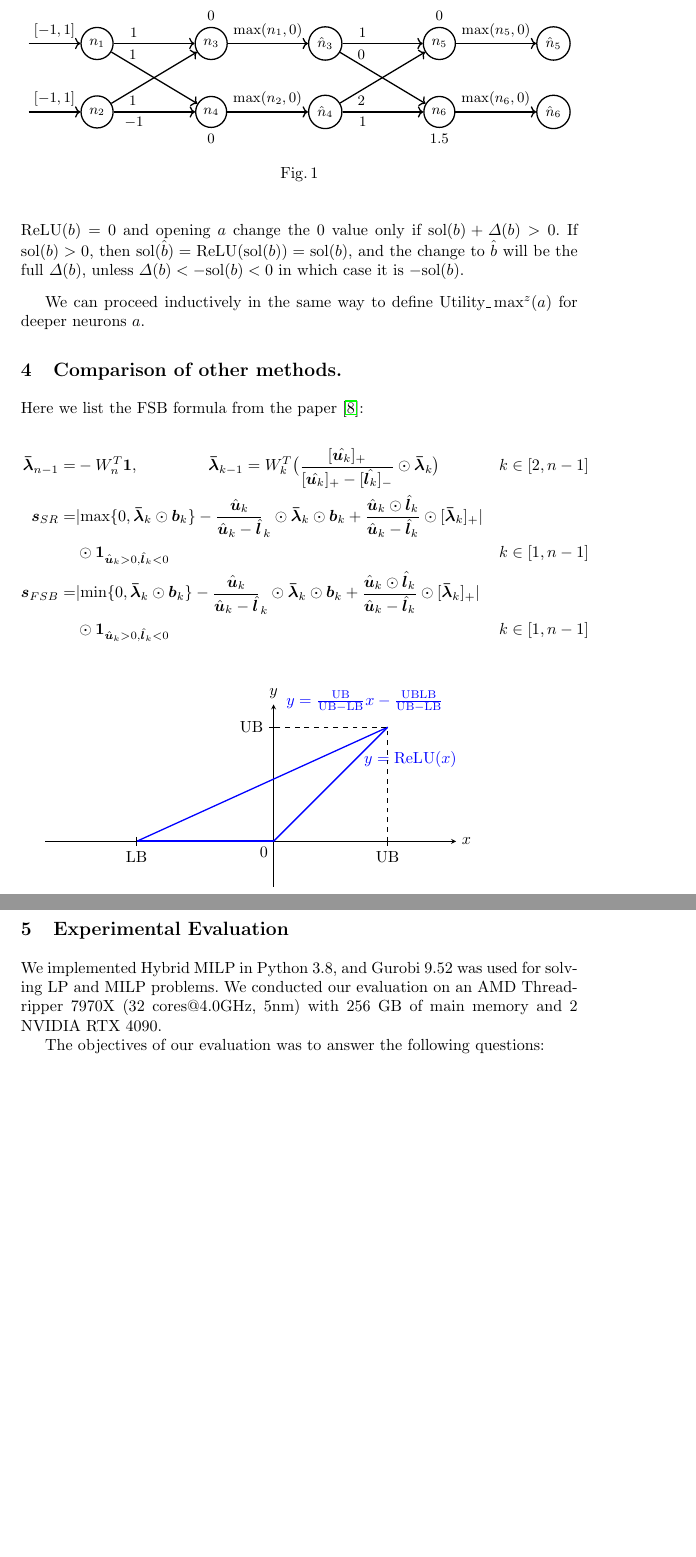
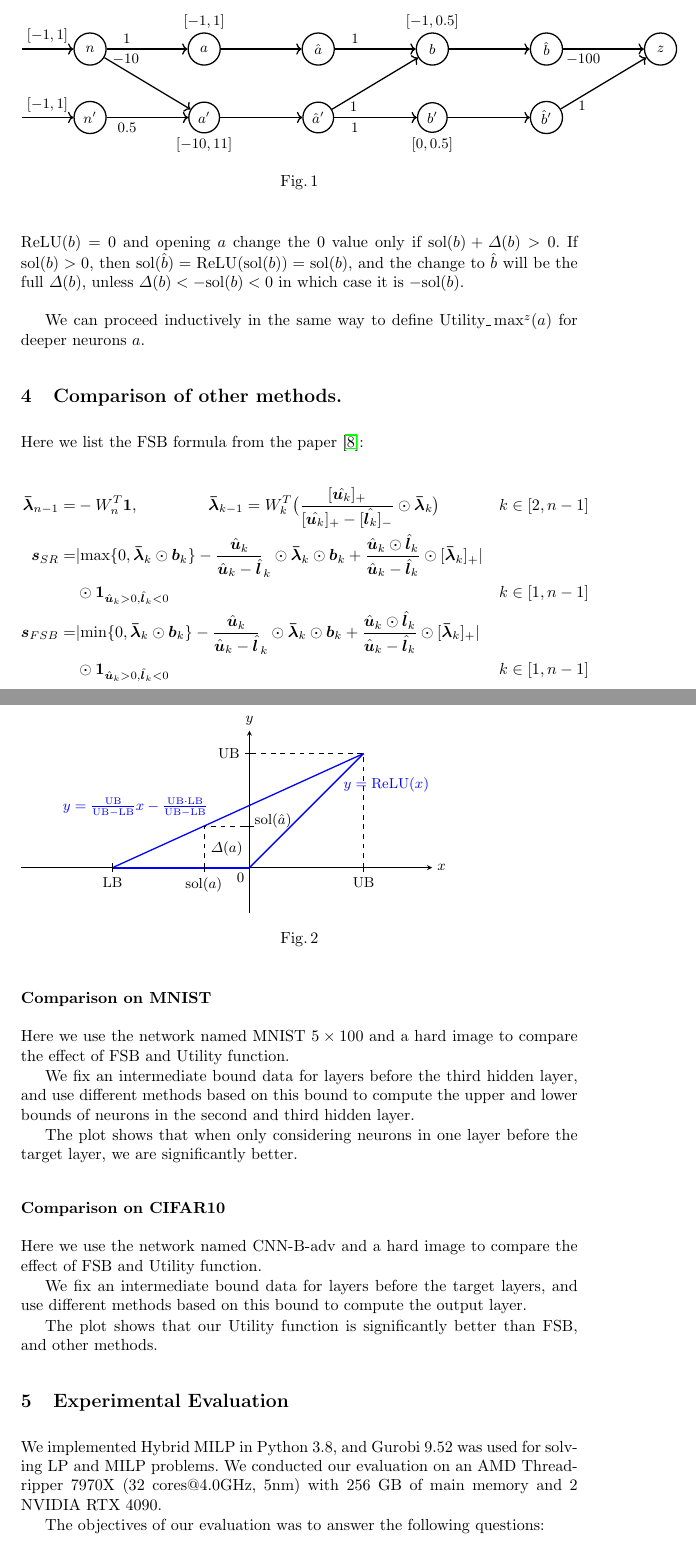
Before and after one commit to blaisegenest/vericompensate, a LaTeX paper (CAV 2025 TODO/Paper_noProof.tex, which reads CAV 2025 TODO/Comparison.tex): two parts of pages 8 and 9 of 28 before the commit and two parts of pages 8 and 9 of 29 after it, joined at a grey line, cut at the place of the change, the shorter picture padded with empty space. Compiled offline with pdfLaTeX.

Commit message:
Add files via upload
update the section

```diff
--- a/CAV 2025 TODO/Comparison.tex
+++ b/CAV 2025 TODO/Comparison.tex
@@ -19,45 +19,48 @@ Here we list the FSB formula from the paper \cite{FSB}:
 	\begin{tikzpicture}
 
 		\node[circle, draw= black, thick, minimum width = 20,
-		minimum height = 20] (input1) {$n_1$};
+		minimum height = 20] (input1) {$n$};
 
 		\node[circle, draw= black, thick, minimum width = 20,
-		minimum height = 20] (input2) at ($(input1) + (0,-1.5)$) {$n_2$};
+		minimum height = 20] (input2) at ($(input1) + (0,-1.5)$) {$n'$};
 
 
 		% Hidden layers
 
-		\node (hidden10) at ($(input1) + (2.5,0.6)$) {$0$};
+		\node (hidden10) at ($(input1) + (2.5,0.6)$) {$[-1,1]$};
 
-		\node (hidden20) at ($(input1) + (2.5,-1.5-0.6)$) {$0$};
+		\node (hidden20) at ($(input1) + (2.5,-1.5-0.6)$) {$[-10,11]$};
 
-		\node (hidden50) at ($(input1) + (7.5,0.6)$) {$0$};
+		\node (hidden50) at ($(input1) + (7.5,0.6)$) {$[-1,0.5]$};
 
-		\node (hidden60) at ($(input1) + (7.5,-1.5-0.6)$) {$1.5$};
+		\node (hidden60) at ($(input1) + (7.5,-1.5-0.6)$) {$[0,0.5]$};
 
 
 		\node[circle, draw= black, thick, minimum width = 20,
-		minimum height = 20] (hidden1) at ($(input1) + (2.5,0)$) {$n_3$};
-		\node[circle, draw= black, thick] (hidden2) at ($(input1) + (2.5,-1.5)$) {$n_4$};
+		minimum height = 20] (hidden1) at ($(input1) + (2.5,0)$) {$a$};
+		\node[circle, draw= black, thick] (hidden2) at ($(input1) + (2.5,-1.5)$) {$a'$};
 
 		\node[circle, draw= black, thick, minimum width = 20,
-		minimum height = 20] (hidden3) at ($(input1) + (5,0)$){$\hat{n}_3$};
-		\node[circle, draw= black, thick] (hidden4) at ($(input1) + (5,-1.5)$) {$\hat{n}_4$};
+		minimum height = 20] (hidden3) at ($(input1) + (5,0)$){$\hat{a}$};
+		\node[circle, draw= black, thick] (hidden4) at ($(input1) + (5,-1.5)$) {$\hat{a}'$};
 
 
 		\node[circle, draw= black, thick, minimum width = 20,
-		minimum height = 20] (hidden5) at ($(input1) + (7.5,0)$){$n_5$};
-		\node[circle, draw= black, thick] (hidden6) at ($(input1) + (7.5,-1.5)$) {$n_6$};
+		minimum height = 20] (hidden5) at ($(input1) + (7.5,0)$){$b$};
+		\node[circle, draw= black, thick] (hidden6) at ($(input1) + (7.5,-1.5)$) {$b'$};
 
 
 
 
 		% Output layer
 		\node[circle, draw= black, thick, minimum width = 20,
-		minimum height = 20] (output1) at ($(input1) + (10,0)$){$\hat{n}_5$};
+		minimum height = 20] (output1) at ($(input1) + (10,0)$){$\hat{b}$};
 
 		\node[circle, draw= black, thick, minimum width = 20,
-		minimum height = 20] (output2) at ($(input1) + (10,-1.5)$){$\hat{n}_{6}$};
+		minimum height = 20] (output2) at ($(input1) + (10,-1.5)$){$\hat{b}'$};
+
+			\node[circle, draw= black, thick, minimum width = 20,
+		minimum height = 20] (output3) at ($(input1) + (12.5,0)$){$z$};
 
 
 		% Connections
@@ -69,41 +72,42 @@ Here we list the FSB formula from the paper \cite{FSB}:
 
 
 		\draw[->,thick] (input1) -- (hidden1) node[near start, above] {$1$};
-		\draw[->,thick] (input1) -- (hidden2)node[near start, above] {$1$};
+		\draw[->,thick] (input1) -- (hidden2)node[near start, above] {$-10$};
 
-		\draw[->,thick] (input2) -- (hidden1) node[near start, below] {$1$};
-		\draw[->, thick] (input2) -- (hidden2)node[near start, below] {$-1$};
+
+		\draw[->, thick] (input2) -- (hidden2)node[near start, below] {$0.5$};
 
 
 
 
 
-		\draw[->, thick] (hidden1) -- (hidden3) node[midway, above] {$\max(n_1,0)$};
-		\draw[->, thick] (hidden2) -- (hidden4) node[midway, above] {$\max(n_2,0)$};
+		\draw[->, thick] (hidden1) -- (hidden3);
+		\draw[->, thick] (hidden2) -- (hidden4);
 
 
 
 
 
 		\draw[->, thick] (hidden3) -- (hidden5) node[near start, above] {$1$};
-		\draw[->,thick] (hidden3) -- (hidden6) node[near start, above] {$0$};
 
-		\draw[->,thick] (hidden4) -- (hidden5)node[near start, below] {$2$};
+		\draw[->,thick] (hidden4) -- (hidden5)node[near start, below] {$1$};
 		\draw[->,thick] (hidden4) -- (hidden6)node[near start, below] {$1$};
 
 
+		\draw[->,thick] (hidden5) -- (output1);
+		\draw[->,thick] (hidden6) -- (output2);
 
-
-		\draw[->,thick] (hidden5) -- (output1) node[midway, above] {$\max(n_5,0)$};
-		\draw[->,thick] (hidden6) -- (output2) node[midway, above] {$\max(n_6,0)$};
+		\draw[->,thick] (output1) -- (output3)node[near start, below] {$-100$};
+		\draw[->,thick] (output2) -- (output3)node[near start, below] {$1$};
 
 
 	\end{tikzpicture}
 	\caption{}
+	\label{img:FSB_example}
 \end{figure}
 
 
-
+\begin{figure}[t!]
 \begin{tikzpicture}[scale=1, >=stealth]
 
 	% Draw axes
@@ -113,7 +117,7 @@ Here we list the FSB formula from the paper \cite{FSB}:
 	% Draw ReLU function
 	\draw[line width=0.4mm, blue] (-3,0) -- (0,0);
 	\draw[thick, blue] (0,0) -- (2.5,2.5) node[below, shift={(0.5,-0.4)}] {$y = \ReLU(x)$};
-	\draw[thick, blue] (-3,0) -- (2.5,2.5) node[above, shift={(-0.5,0.2)}] {$y = \frac{\UB}{\UB-\LB} x-\frac{\UB\LB}{\UB-\LB}$};
+	\draw[thick, blue] (-3,0) -- (2.5,2.5) node[above, shift={(-5,-1.5)}] {$y = \frac{\UB}{\UB-\LB} x-\frac{\UB\cdot\LB}{\UB-\LB}$};
 
 	% Add labels
 	\draw[dashed] (2.5,0) -- (2.5,2.5) -- (0,2.5); % Optional grid
@@ -129,4 +133,10 @@ Here we list the FSB formula from the paper \cite{FSB}:
 	\foreach \y in {2.5}
 	\draw[shift={(0,\y)}] (0.1,0) -- (-0.1,0) node[left] {$\UB$};
 
+	\draw (-1,0.1) -- (-1,-0.1) node[below] {$\sol(a)$};
+	\draw[dashed] (-1,0) -- (-1,0.9) -- (0,0.9);
+	\draw (-0.1,0.9) -- (0.1,0.9) node[right, shift={(-0.1,0.13)}] {$\sol(\hat{a})$};
+	\node at (-0.5,0.4) {$\Delta(a)$};
+
 \end{tikzpicture}
+	\caption{}
@@ -132,0 +152,16 @@ Here we list the FSB formula from the paper \cite{FSB}:
+\subsection*{Comparison on MNIST}
+
+Here we use the network named MNIST $5\times 100$ and a hard image to compare the effect of FSB and Utility function.
+
+We fix an intermediate bound data for layers before the third hidden layer, and use different methods based on this bound to compute the upper and lower bounds of neurons in the second and third hidden layer.
+
+The plot shows that when only considering neurons in one layer before the target layer, we are significantly better.
+
+
+\subsection*{Comparison on CIFAR10}
+
+Here we use the network named CNN-B-adv and a hard image to compare the effect of FSB and Utility function.
+
+We fix an intermediate bound data for layers before the target layers, and use different methods based on this bound to compute the output layer.
+
+The plot shows that our Utility function is significantly better than FSB, and other methods.
```
Also changed, not shown: CAV 2025 TODO/Comparison.tex (9 more changed lines).
